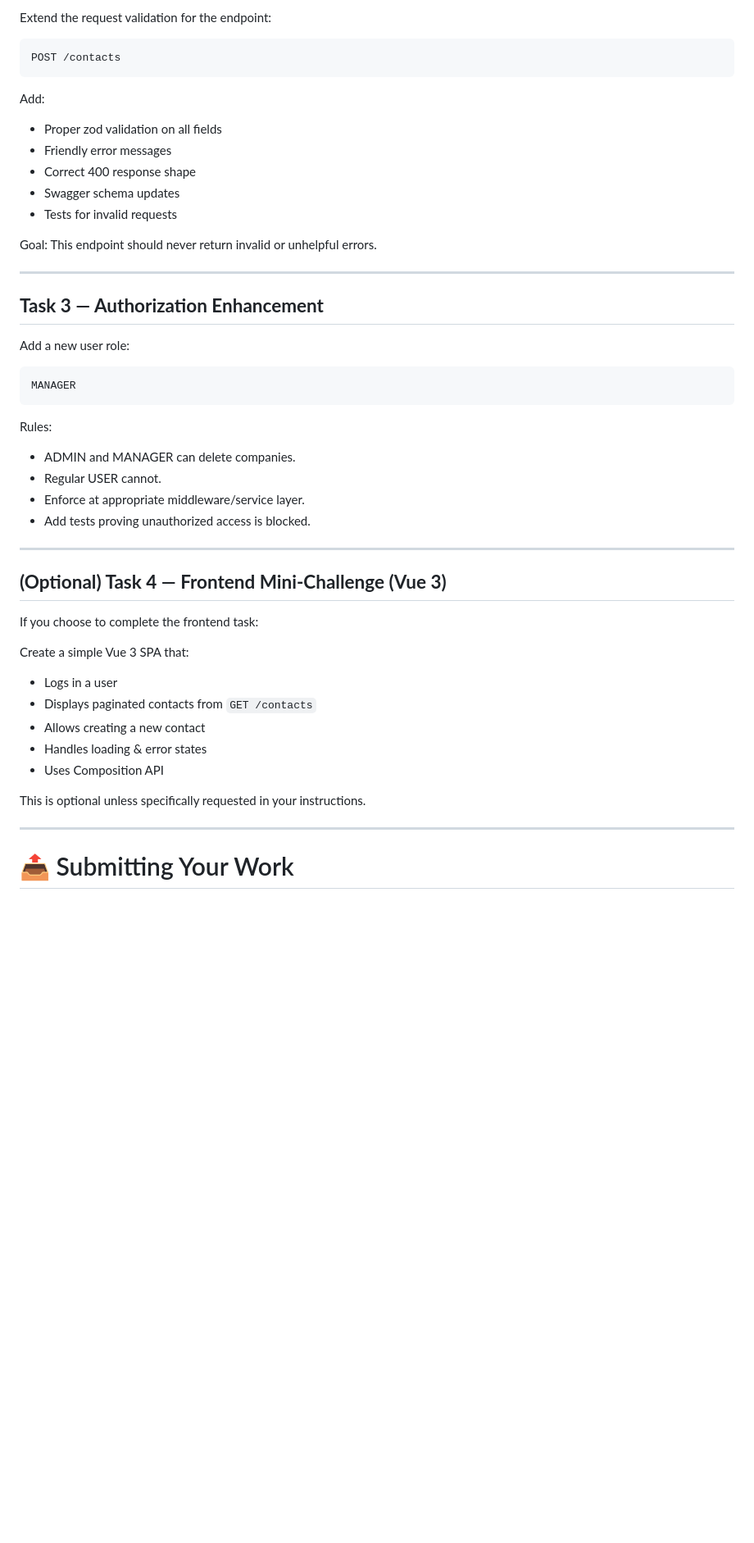
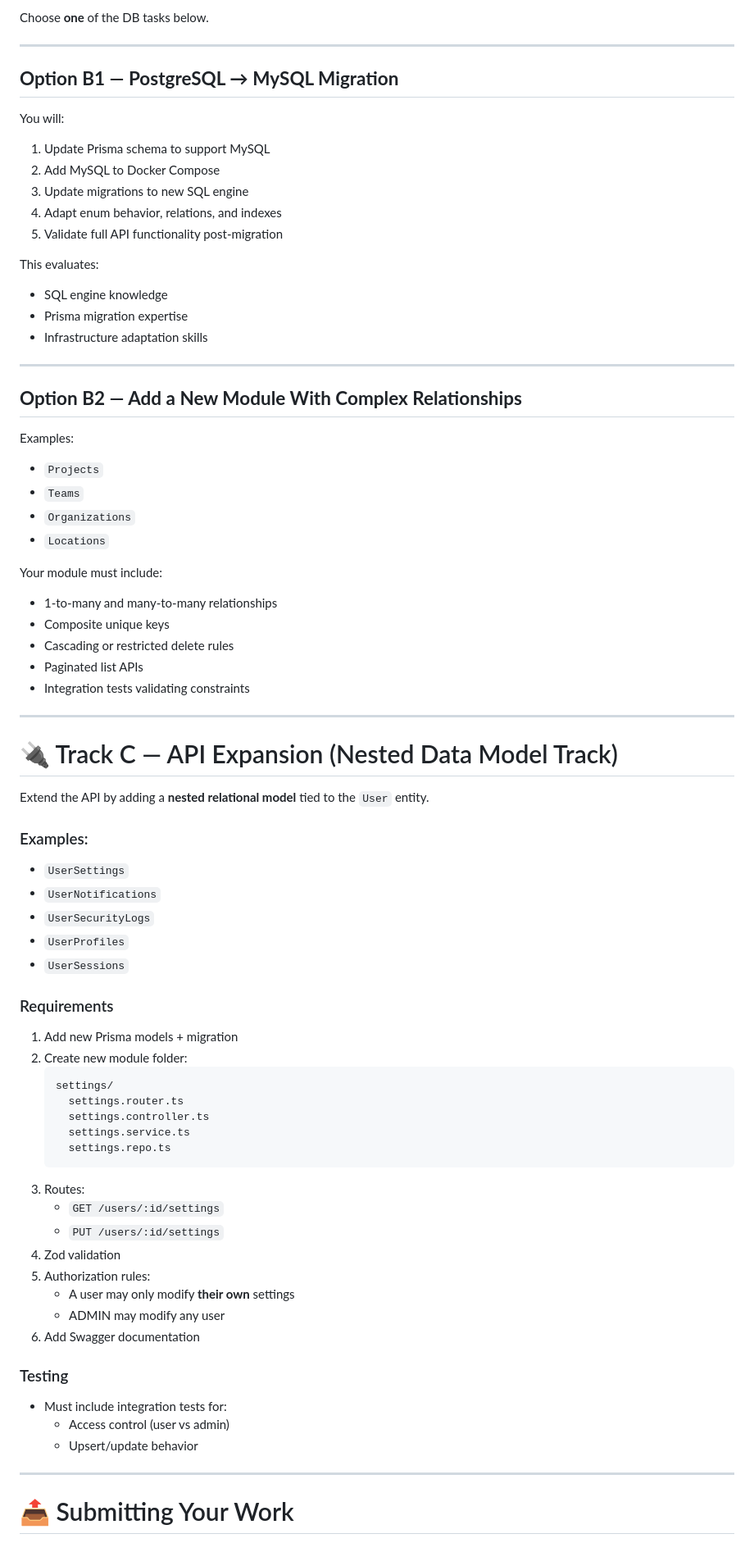
Before and after one commit to levinoscar/mgtech-eval-oscar, a Markdown page: README.md, the part around one of its changes. Shown at 82% size. Drawn GitHub-style; blank space fills up the shorter version.

Commit message:
Update README.md with new tasks

````diff
--- a/README.md
+++ b/README.md
@@ -185,52 +144,80 @@ Requirements:
 
-Extend the request validation for the endpoint:
-
-```
-POST /contacts
-```
-
-Add:
-
-- Proper zod validation on all fields
-- Friendly error messages
-- Correct 400 response shape
-- Swagger schema updates
-- Tests for invalid requests
-
-Goal: This endpoint should never return invalid or unhelpful errors.
+Choose **one** of the DB tasks below.
 
 ---
 
-## **Task 3 — Authorization Enhancement**
+## **Option B1 — PostgreSQL → MySQL Migration**
 
-Add a new user role:
+You will:
 
-```
-MANAGER
-```
+1. Update Prisma schema to support MySQL
+2. Add MySQL to Docker Compose
+3. Update migrations to new SQL engine
+4. Adapt enum behavior, relations, and indexes
+5. Validate full API functionality post-migration
 
-Rules:
+This evaluates:
 
-- ADMIN and MANAGER can delete companies.
-- Regular USER cannot.
-- Enforce at appropriate middleware/service layer.
-- Add tests proving unauthorized access is blocked.
+- SQL engine knowledge
+- Prisma migration expertise
+- Infrastructure adaptation skills
 
 ---
 
-## **(Optional) Task 4 — Frontend Mini-Challenge (Vue 3)**
+## **Option B2 — Add a New Module With Complex Relationships**
 
-If you choose to complete the frontend task:
+Examples:
+- `Projects`
+- `Teams`
+- `Organizations`
+- `Locations`
 
-Create a simple Vue 3 SPA that:
+Your module must include:
 
-- Logs in a user
-- Displays paginated contacts from `GET /contacts`
-- Allows creating a new contact
-- Handles loading & error states
-- Uses Composition API
+- 1-to-many and many-to-many relationships
+- Composite unique keys
+- Cascading or restricted delete rules
+- Paginated list APIs
+- Integration tests validating constraints
 
-This is optional unless specifically requested in your instructions.
+---
+
+# 🔌 Track C — API Expansion (Nested Data Model Track)
+
+Extend the API by adding a **nested relational model** tied to the `User` entity.
+
+### Examples:
+- `UserSettings`
+- `UserNotifications`
+- `UserSecurityLogs`
+- `UserProfiles`
+- `UserSessions`
+
+### Requirements
+
+1. Add new Prisma models + migration
+2. Create new module folder:
+   ```
+   settings/
+     settings.router.ts
+     settings.controller.ts
+     settings.service.ts
+     settings.repo.ts
+   ```
+3. Routes:
+   - `GET /users/:id/settings`
+   - `PUT /users/:id/settings`
+4. Zod validation
+5. Authorization rules:
+   - A user may only modify **their own** settings
+   - ADMIN may modify any user
+6. Add Swagger documentation
+
+### Testing
+
+- Must include integration tests for:
+  - Access control (user vs admin)
+  - Upsert/update behavior
 
 ---
 
````
Also changed, not shown: other parts of README.md (+51 -92 lines).
